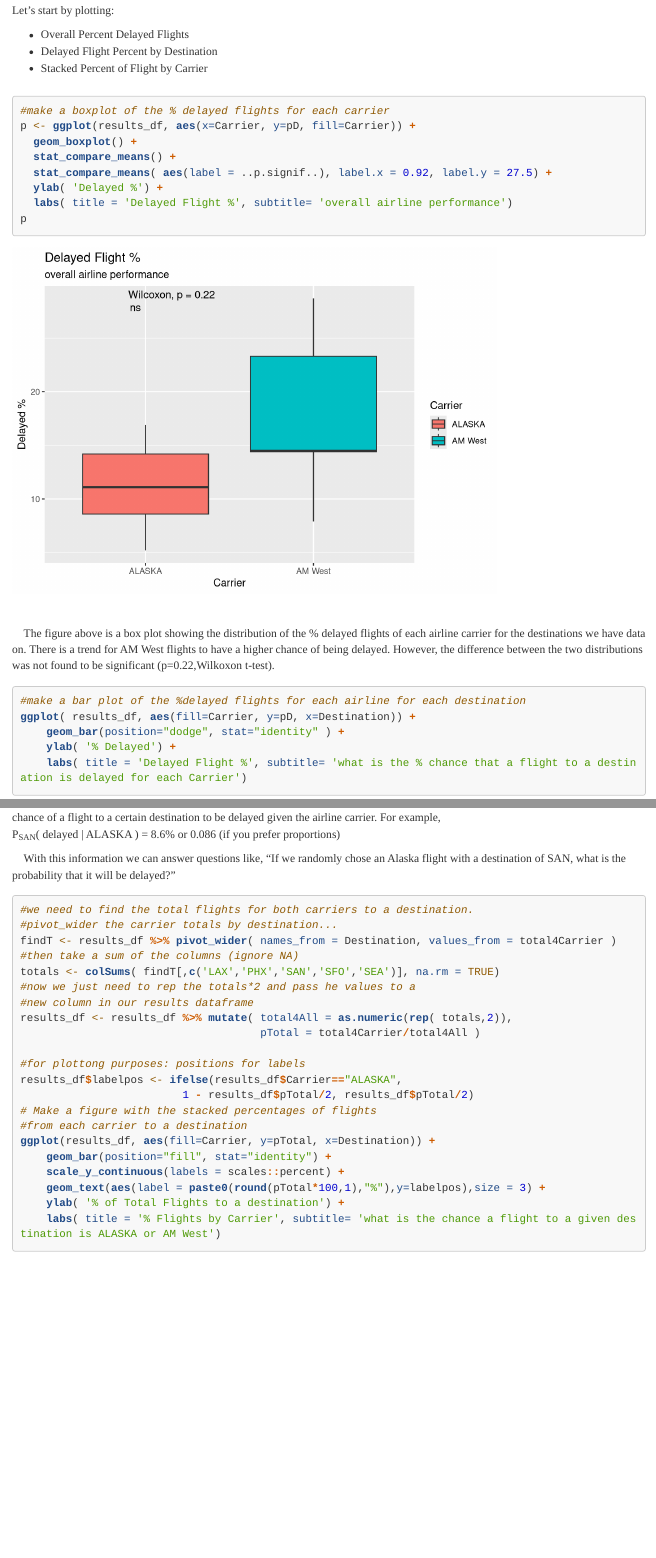
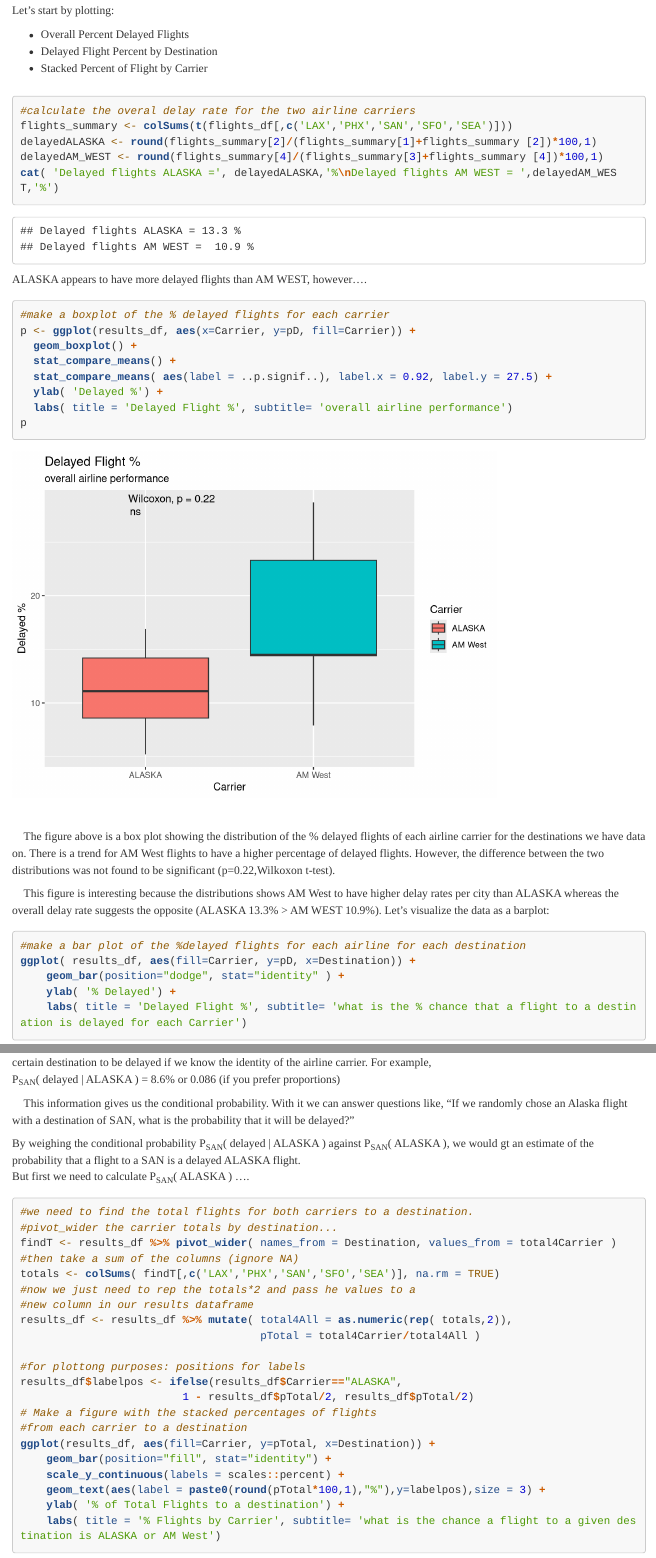
Before and after one commit to SmilodonCub/DATA607, an R Markdown document (DATA607_Assignment4.Rmd): the page in a window 1100 px wide, from 4360 px down, and a second part further down, joined at a grey line. Rendered offline with R 4.5, knitr and Pandoc, with nearby package versions; long lines of code are wrapped.

Commit message:
minor changes

````diff
--- a/DATA607_Assignment4.Rmd
+++ b/DATA607_Assignment4.Rmd
@@ -148,6 +148,15 @@ Let's start by plotting:
 
 
 <div class = "col-md-12">
+```{r}
+#calculate the overal delay rate for the two airline carriers
+flights_summary <- colSums(t(flights_df[,c('LAX','PHX','SAN','SFO','SEA')]))
+delayedALASKA <- round(flights_summary[2]/(flights_summary[1]+flights_summary [2])*100,1)
+delayedAM_WEST <- round(flights_summary[4]/(flights_summary[3]+flights_summary [4])*100,1)
+cat( 'Delayed flights ALASKA =', delayedALASKA,'%\nDelayed flights AM WEST = ',delayedAM_WEST,'%')
+```
+
+ALASKA appears to have more delayed flights than AM WEST, however....
 
 ```{r}
 #make a boxplot of the % delayed flights for each carrier
@@ -161,7 +170,9 @@ p
 ```
 <br>
 
-&nbsp;&nbsp;&nbsp;&nbsp;The figure above is a box plot showing the distribution of the % delayed flights of each airline carrier for the destinations we have data on. There is a trend for AM West flights to have a higher chance of being delayed. However, the difference between the two distributions was not found to be significant (p=0.22,Wilkoxon t-test).
+&nbsp;&nbsp;&nbsp;&nbsp;The figure above is a box plot showing the distribution of the % delayed flights of each airline carrier for the destinations we have data on. There is a trend for AM West flights to have a higher percentage of delayed flights. However, the difference between the two distributions was not found to be significant (p=0.22,Wilkoxon t-test).
+
+&nbsp;&nbsp;&nbsp;&nbsp;This figure is interesting because the distributions shows AM West to have higher delay rates per city than ALASKA whereas the overall delay rate suggests the opposite (ALASKA 13.3% > AM WEST 10.9%). Let's visualize the data as a barplot:
 
 ```{r}
 #make a bar plot of the %delayed flights for each airline for each destination
@@ -173,11 +184,13 @@ ggplot( results_df, aes(fill=Carrier, y=pD, x=Destination)) +
 ```
 
 &nbsp;&nbsp;&nbsp;&nbsp;The figure above plots the percentage of delayed flights per destination for both of the airline carriers. Although there was no difference in significance of the distributions between the grouped delayed percentages, we can see here that for every destination, AM West consistently has a higher percentage of delayed flights.
-&nbsp;&nbsp;&nbsp;&nbsp;This figure plots the percentage of flights per destination for each carrier. We can think of each of these measure as representing the chance of a flight to a certain destination to be delayed given the airline carrier. For example,
+&nbsp;&nbsp;&nbsp;&nbsp;This figure plots the percentage of flights per destination for each carrier. Each of these measure represents the chance of a flight to a certain destination to be delayed if we know the identity of the airline carrier. For example,
 P~SAN~( delayed | ALASKA ) = 8.6%  or 0.086 (if you prefer proportions)
 
-&nbsp;&nbsp;&nbsp;&nbsp;With this information we can answer questions like, "If we randomly chose an Alaska flight with a destination of SAN, what is the probability that it will be delayed?"
+&nbsp;&nbsp;&nbsp;&nbsp;This information gives us the conditional probability. With it we can answer questions like, "If we randomly chose an Alaska flight with a destination of SAN, what is the probability that it will be delayed?"
 
+By weighing the conditional probability P~SAN~( delayed | ALASKA ) against P~SAN~( ALASKA ), we would gt an estimate of the probability that a flight to a SAN is a delayed ALASKA flight.
+But first we need to calculate P~SAN~( ALASKA ) ....
 
 ```{r}
 #we need to find the total flights for both carriers to a destination.
````
Also changed, not shown: DATA607_Assignment4.Rmd (4 more changed lines).
